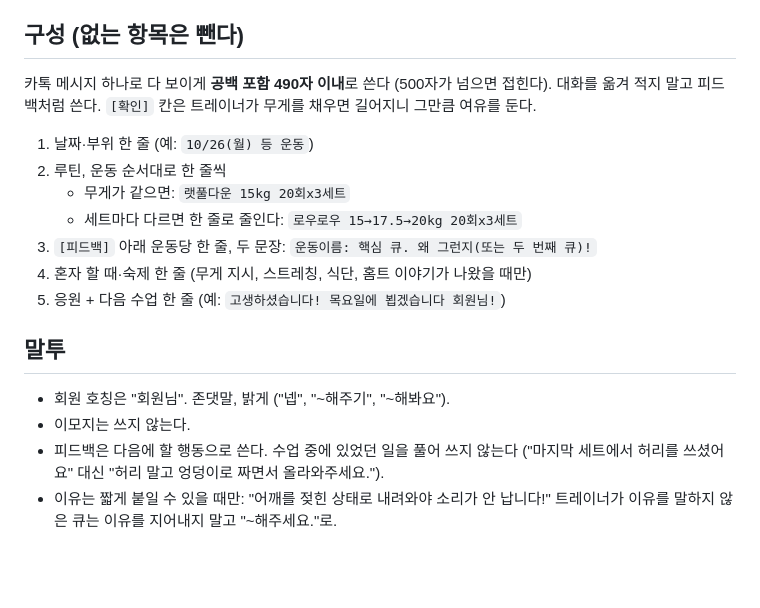
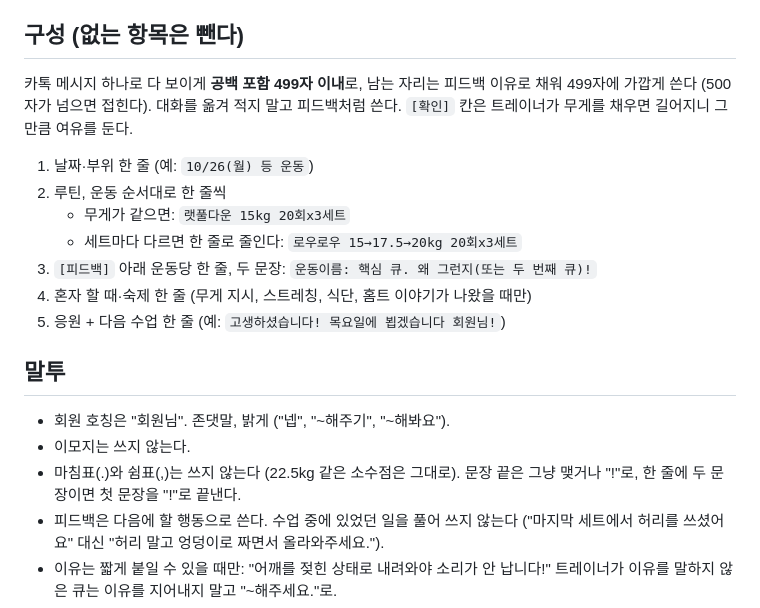
Before and after one commit to jhjh7507-sketch/My-newsletter-01, a Markdown page: .claude/pt/kakao-style.md, the part around the change. GitHub-like rendering; blank space fills up the shorter version.

Commit message:
Drop periods and commas from class KakaoTalk summaries and allow 499 characters
Co-Authored-By: Claude Opus 5.5 <noreply@anthropic.com>
Claude-Session: https://claude.ai/code/session_01DYiKjqJNUB4dEWhBpZttiw

```diff
--- a/.claude/pt/kakao-style.md
+++ b/.claude/pt/kakao-style.md
@@ -3,7 +3,7 @@
 수업 녹음(드라이브 `수업녹음` 폴더) → 운동 루틴 + 피드백 정리 → 트레이너가 카톡으로 복사해 보냄.
 
 ## 구성 (없는 항목은 뺀다)
-카톡 메시지 하나로 다 보이게 **공백 포함 490자 이내**로 쓴다 (500자가 넘으면 접힌다). 대화를 옮겨 적지 말고 피드백처럼 쓴다.
+카톡 메시지 하나로 다 보이게 **공백 포함 499자 이내**로, 남는 자리는 피드백 이유로 채워 499자에 가깝게 쓴다 (500자가 넘으면 접힌다). 대화를 옮겨 적지 말고 피드백처럼 쓴다.
 `[확인]` 칸은 트레이너가 무게를 채우면 길어지니 그만큼 여유를 둔다.
 1. 날짜·부위 한 줄 (예: `10/26(월) 등 운동`)
 2. 루틴, 운동 순서대로 한 줄씩
@@ -16,6 +16,7 @@
 ## 말투
 - 회원 호칭은 "회원님". 존댓말, 밝게 ("넵", "~해주기", "~해봐요").
 - 이모지는 쓰지 않는다.
+- 마침표(.)와 쉼표(,)는 쓰지 않는다 (22.5kg 같은 소수점은 그대로). 문장 끝은 그냥 맺거나 "!"로, 한 줄에 두 문장이면 첫 문장을 "!"로 끝낸다.
 - 피드백은 다음에 할 행동으로 쓴다. 수업 중에 있었던 일을 풀어 쓰지 않는다 ("마지막 세트에서 허리를 쓰셨어요" 대신 "허리 말고 엉덩이로 짜면서 올라와주세요.").
 - 이유는 짧게 붙일 수 있을 때만: "어깨를 젖힌 상태로 내려와야 소리가 안 납니다!" 트레이너가 이유를 말하지 않은 큐는 이유를 지어내지 말고 "~해주세요."로.
 - 문장은 끝까지 맺는다 (명사형 "~하기"로 끊지 않기).
```
